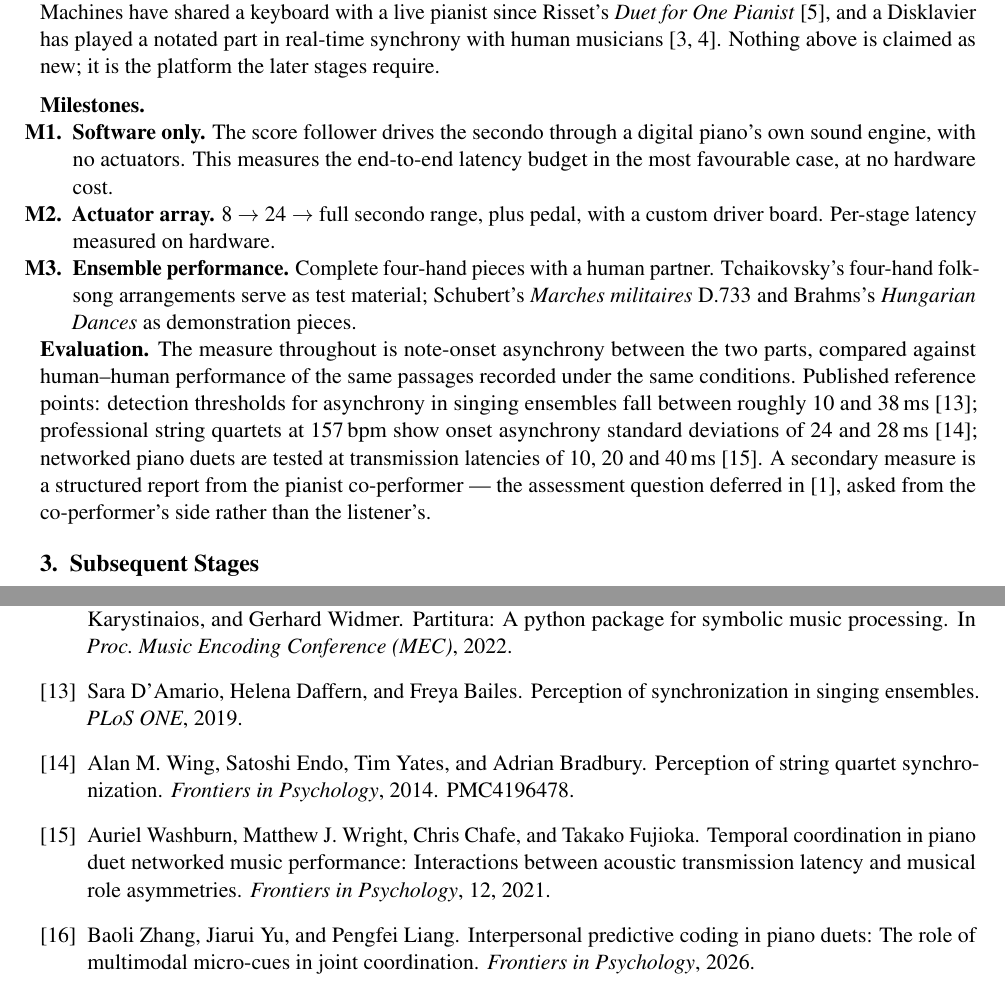
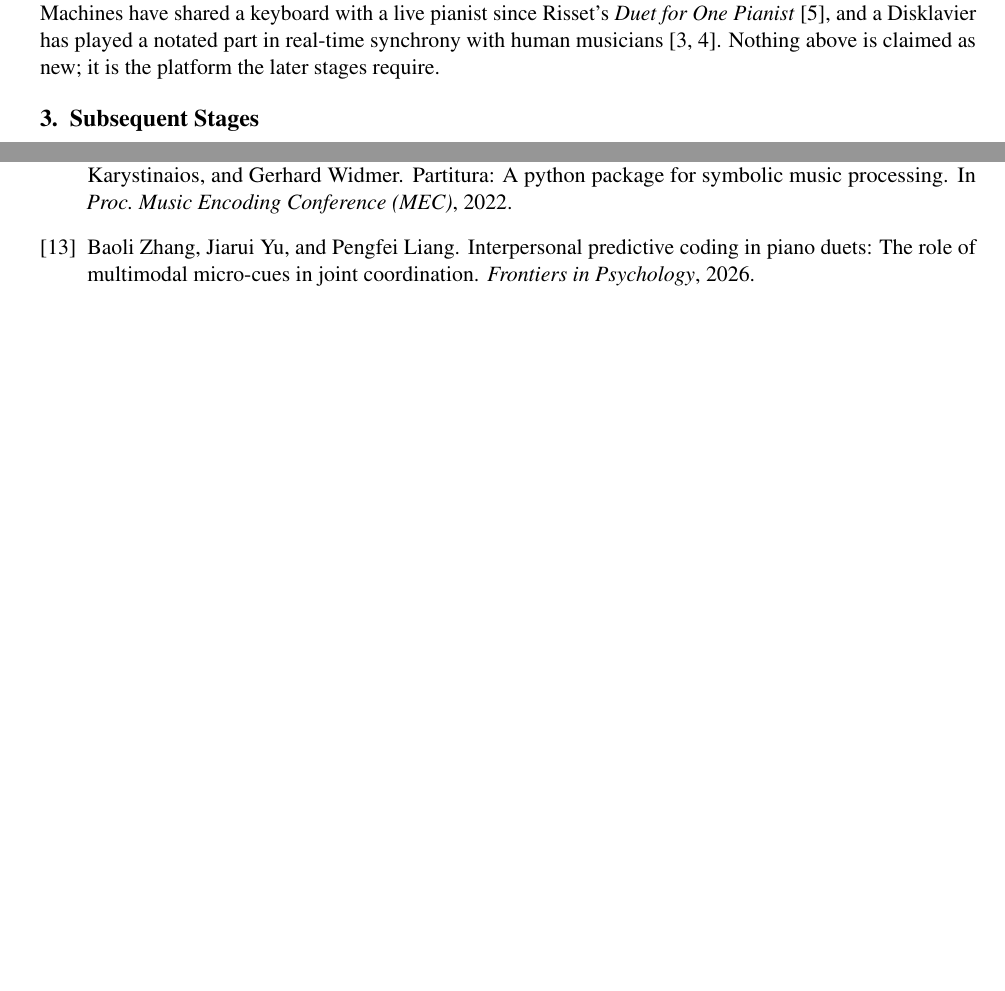
Before and after one commit to Yutianmusicstudio/learning_Robot, a LaTeX document (paper/proposal.tex): two parts of pages 2 and 3 of 3, joined at a grey line, cut so that both start at the same text, the shorter picture padded with empty space. Compiled offline with pdfLaTeX.

Commit message:
Remove milestones and evaluation; set author to Yutian Wang
Follow the author's text exactly: Objective, Background, This Stage, Subsequent Stages.

Co-Authored-By: Claude Opus 5 <noreply@anthropic.com>
Claude-Session: https://claude.ai/code/session_018ZD6qLBzedu6j9ATsFZuft

```diff
--- a/paper/proposal.tex
+++ b/paper/proposal.tex
@@ -12,7 +12,7 @@
 \setlist{nosep,leftmargin=1.5em}
 
 \title{\vspace{-1.6em}\textbf{A Robotic Co-Performer for Four-Hand Piano}\vspace{-0.4em}}
-\author{[Your Name]\\ \small Georgia Institute of Technology}
+\author{Yutian Wang}
 \date{\vspace{-0.7em}\small\today\vspace{-1.2em}}
 
 \begin{document}
@@ -82,29 +82,6 @@ Pianist}~\cite{risset1996duet}, and a Disklavier has played a notated part in re
 with human musicians~\cite{muens2017,yamaha2016ensemble}. Nothing above is claimed as new; it is the
 platform the later stages require.
 
-\medskip\noindent
-\textbf{Milestones.}
-\begin{enumerate}[label=\textbf{M\arabic*.}]
-  \item \textbf{Software only.} The score follower drives the secondo through a digital piano's own
-        sound engine, with no actuators. This measures the end-to-end latency budget in the most
-        favourable case, at no hardware cost.
-  \item \textbf{Actuator array.} 8 $\rightarrow$ 24 $\rightarrow$ full secondo range, plus pedal,
-        with a custom driver board. Per-stage latency measured on hardware.
-  \item \textbf{Ensemble performance.} Complete four-hand pieces with a human partner. Tchaikovsky's
-        four-hand folk-song arrangements serve as test material; Schubert's \emph{Marches militaires}
-        D.733 and Brahms's \emph{Hungarian Dances} as demonstration pieces.
-\end{enumerate}
-
-\noindent
-\textbf{Evaluation.} The measure throughout is note-onset asynchrony between the two parts, compared against human--human
-performance of the same passages recorded under the same conditions. Published reference points:
-detection thresholds for asynchrony in singing ensembles fall between roughly 10 and
-38\,ms~\cite{singingsync2019}; professional string quartets at 157\,bpm show onset asynchrony
-standard deviations of 24 and 28\,ms~\cite{quartetsync2014}; networked piano duets are tested at
-transmission latencies of 10, 20 and 40\,ms~\cite{nmpduet2021}. A secondary measure is a structured
-report from the pianist co-performer --- the assessment question deferred
-in~\cite{wang2024cooperative}, asked from the co-performer's side rather than the listener's.
-
 \section{Subsequent Stages}
 \label{sec:future}
 \textbf{(i) Rubato.} Existing accompaniment systems assume a fixed
```
